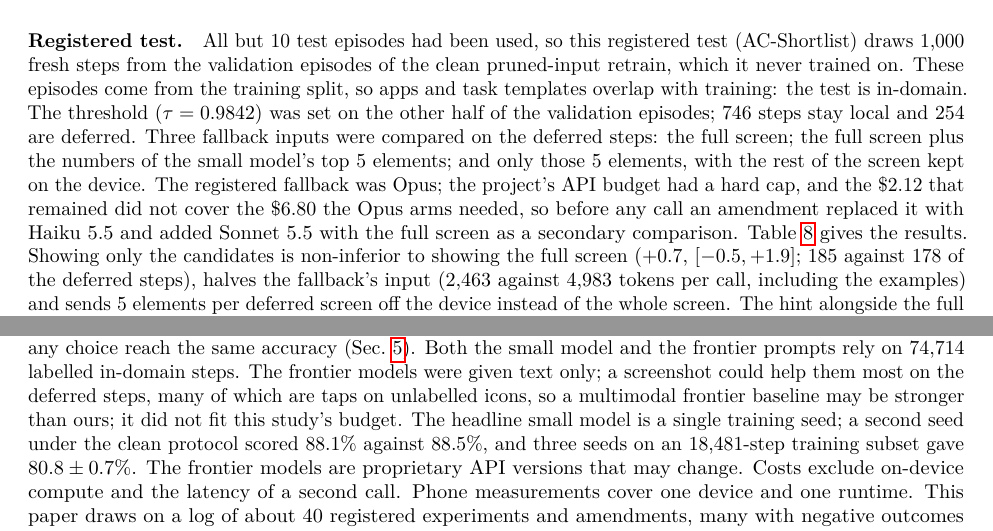
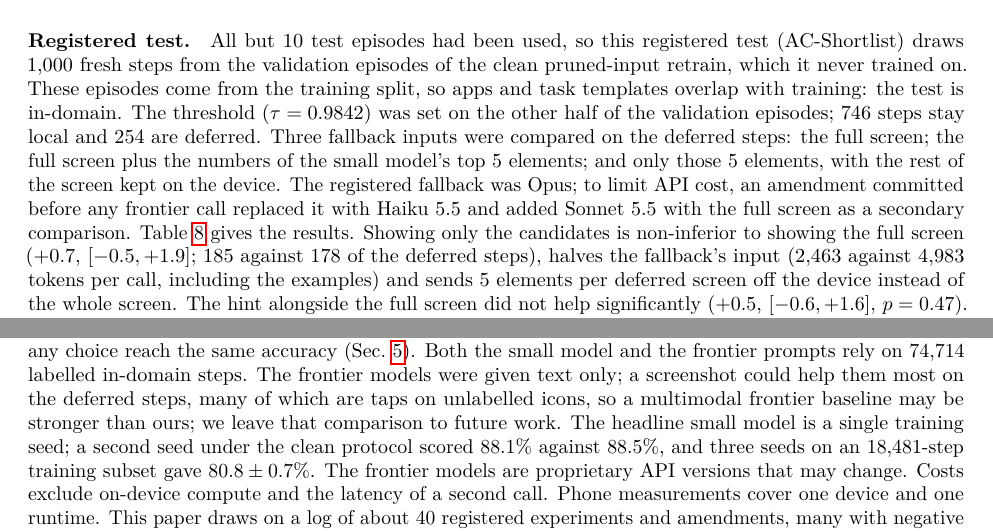
Before and after one commit to chayworks/milo-pointer, a LaTeX paper (paper/main.tex): two parts of pages 8 and 10 of 14, joined at a grey line, cut so that both start at the same text. Compiled offline with pdfLaTeX.

Commit message:
Wording: cost constraints
Co-Authored-By: Claude Opus 5.5 <noreply@anthropic.com>

```diff
--- a/paper/main.tex
+++ b/paper/main.tex
@@ -195,7 +195,7 @@ InfiGUI-R1-3B~\citep{infiguir1} & screenshot & 3B & 92.1\\\bottomrule
 \section{A Fallback That Sees Only the Candidates}\label{sec:sl}
 \paragraph{Deferred steps still carry local information.} When the small model defers a tap, its ranking of elements remains useful (not registered; no frontier calls). On the 247 deferred taps of the held-out steps its top-ranked element is right for 178 (72.1\%, against 194 for Opus), and the target is among its top 3 for 218 (88.3\%) and its top 5 for 225 (91.1\%). Of the 53 deferred taps that Opus gets wrong, the target is in the small model's top 5 for 45. On the 650 confirmatory steps the figures are 140 of 156 deferred taps in the top 5 (89.7\%) and 24 of the 32 Opus errors. A fallback that shows the frontier model the small model's top candidates, rather than the whole screen, could therefore recover many of the remaining errors and shorten its input. The registered test below asks whether it does.
 
-\paragraph{Registered test.} All but 10 test episodes had been used, so this registered test (AC-Shortlist) draws 1{,}000 fresh steps from the validation episodes of the clean pruned-input retrain, which it never trained on. These episodes come from the training split, so apps and task templates overlap with training: the test is in-domain. The threshold ($\tau=0.9842$) was set on the other half of the validation episodes; 746 steps stay local and 254 are deferred. Three fallback inputs were compared on the deferred steps: the full screen; the full screen plus the numbers of the small model's top 5 elements; and only those 5 elements, with the rest of the screen kept on the device. The registered fallback was Opus; the project's API budget had a hard cap, and the \$2.12 that remained did not cover the \$6.80 the Opus arms needed, so before any call an amendment replaced it with Haiku~5.5 and added Sonnet~5.5 with the full screen as a secondary comparison. Table~\ref{tab:sl} gives the results. Showing only the candidates is non-inferior to showing the full screen ($+0.7$, $[-0.5, +1.9]$; 185 against 178 of the deferred steps), halves the fallback's input (2{,}463 against 4{,}983 tokens per call, including the examples) and sends 5 elements per deferred screen off the device instead of the whole screen. The hint alongside the full screen did not help significantly ($+0.5$, $[-0.6, +1.6]$, $p=0.47$). The registered comparison with Sonnet, Haiku with the hint against Sonnet with the full screen, missed non-inferiority narrowly ($-0.8$, $[-2.1, +0.5]$, margin 2). Haiku shown only the candidates came closer ($-0.6$, $[-1.9, +0.7]$), at about a thirtieth of Sonnet's fallback cost, but that comparison was not registered. On these in-domain steps the small model alone already scores 90.3\%, and no routed system is significantly better than it ($-0.2$ to $+1.1$, $p\ge0.21$); the fallback matters most where the small model is weaker, as on the test split. With Haiku, a fallback no better than the small model on these steps (178 against 180 deferred steps right), the test shows that the candidates lose nothing, not that they recover errors. The decisive test, with Opus on the strict 72-app holdout where the small model is weaker, is future work.
+\paragraph{Registered test.} All but 10 test episodes had been used, so this registered test (AC-Shortlist) draws 1{,}000 fresh steps from the validation episodes of the clean pruned-input retrain, which it never trained on. These episodes come from the training split, so apps and task templates overlap with training: the test is in-domain. The threshold ($\tau=0.9842$) was set on the other half of the validation episodes; 746 steps stay local and 254 are deferred. Three fallback inputs were compared on the deferred steps: the full screen; the full screen plus the numbers of the small model's top 5 elements; and only those 5 elements, with the rest of the screen kept on the device. The registered fallback was Opus; to limit API cost, an amendment committed before any frontier call replaced it with Haiku~5.5 and added Sonnet~5.5 with the full screen as a secondary comparison. Table~\ref{tab:sl} gives the results. Showing only the candidates is non-inferior to showing the full screen ($+0.7$, $[-0.5, +1.9]$; 185 against 178 of the deferred steps), halves the fallback's input (2{,}463 against 4{,}983 tokens per call, including the examples) and sends 5 elements per deferred screen off the device instead of the whole screen. The hint alongside the full screen did not help significantly ($+0.5$, $[-0.6, +1.6]$, $p=0.47$). The registered comparison with Sonnet, Haiku with the hint against Sonnet with the full screen, missed non-inferiority narrowly ($-0.8$, $[-2.1, +0.5]$, margin 2). Haiku shown only the candidates came closer ($-0.6$, $[-1.9, +0.7]$), at about a thirtieth of Sonnet's fallback cost, but that comparison was not registered. On these in-domain steps the small model alone already scores 90.3\%, and no routed system is significantly better than it ($-0.2$ to $+1.1$, $p\ge0.21$); the fallback matters most where the small model is weaker, as on the test split. With Haiku, a fallback no better than the small model on these steps (178 against 180 deferred steps right), the test shows that the candidates lose nothing, not that they recover errors. The decisive test, with Opus on the strict 72-app holdout where the small model is weaker, is future work.
 
 \begin{table}[t]\centering\small
 \caption{AC-Shortlist: 1{,}000 fresh in-domain steps; 746 answered locally, 254 deferred. Costs are billed Batch API costs for the deferred steps (Haiku alone: all 1{,}000 steps).}\label{tab:sl}
@@ -223,7 +223,7 @@ Offline evaluation starts every step from the recorded history, so errors cannot
 
 \paragraph{What it does not support.} The small model alone is not better than a frontier model given the same examples, and its advantage on the steps it keeps comes from AndroidControl's labelling conventions (waiting, scroll direction), not from better grounding. Without step instructions the picture is mixed: in an earlier registered study on 1{,}000 fresh goal-only steps, a goal-only variant of the small model with Gemini-3.5-Flash as fallback scored 67.0\% against 58.0\% for Flash with eight fixed examples ($+9.0$, $[+6.3, +11.8]$), calling Flash on 38\% of steps, but that baseline was weaker than the retrieved-example baseline used here, and the same design lost live (Sec.~\ref{sec:live}). The model is too slow on a phone CPU for interactive use.
 
-\paragraph{Limitations.} Inputs are text only, so unlabelled icons are hard. The original model's design was selected using the AndroidControl test split during development; clean retrains that never used the test split for any choice reach the same accuracy (Sec.~\ref{sec:fair}). Both the small model and the frontier prompts rely on 74{,}714 labelled in-domain steps. The frontier models were given text only; a screenshot could help them most on the deferred steps, many of which are taps on unlabelled icons, so a multimodal frontier baseline may be stronger than ours; it did not fit this study's budget. The headline small model is a single training seed; a second seed under the clean protocol scored 88.1\% against 88.5\%, and three seeds on an 18{,}481-step training subset gave $80.8\pm0.7$\%. The frontier models are proprietary API versions that may change. Costs exclude on-device compute and the latency of a second call. Phone measurements cover one device and one runtime. This paper draws on a log of about 40 registered experiments and amendments, many with negative outcomes (Table~\ref{tab:neg}); each result reported here was confirmed on data not used to design it, but we apply no correction across the program.
+\paragraph{Limitations.} Inputs are text only, so unlabelled icons are hard. The original model's design was selected using the AndroidControl test split during development; clean retrains that never used the test split for any choice reach the same accuracy (Sec.~\ref{sec:fair}). Both the small model and the frontier prompts rely on 74{,}714 labelled in-domain steps. The frontier models were given text only; a screenshot could help them most on the deferred steps, many of which are taps on unlabelled icons, so a multimodal frontier baseline may be stronger than ours; we leave that comparison to future work. The headline small model is a single training seed; a second seed under the clean protocol scored 88.1\% against 88.5\%, and three seeds on an 18{,}481-step training subset gave $80.8\pm0.7$\%. The frontier models are proprietary API versions that may change. Costs exclude on-device compute and the latency of a second call. Phone measurements cover one device and one runtime. This paper draws on a log of about 40 registered experiments and amendments, many with negative outcomes (Table~\ref{tab:neg}); each result reported here was confirmed on data not used to design it, but we apply no correction across the program.
 
 \begin{table}[t]\centering\small
 \caption{Hypotheses not supported and ideas that did not help.}\label{tab:neg}
```
Also changed, not shown: paper/main.pdf, paper/main.tex (2 more changed lines).
